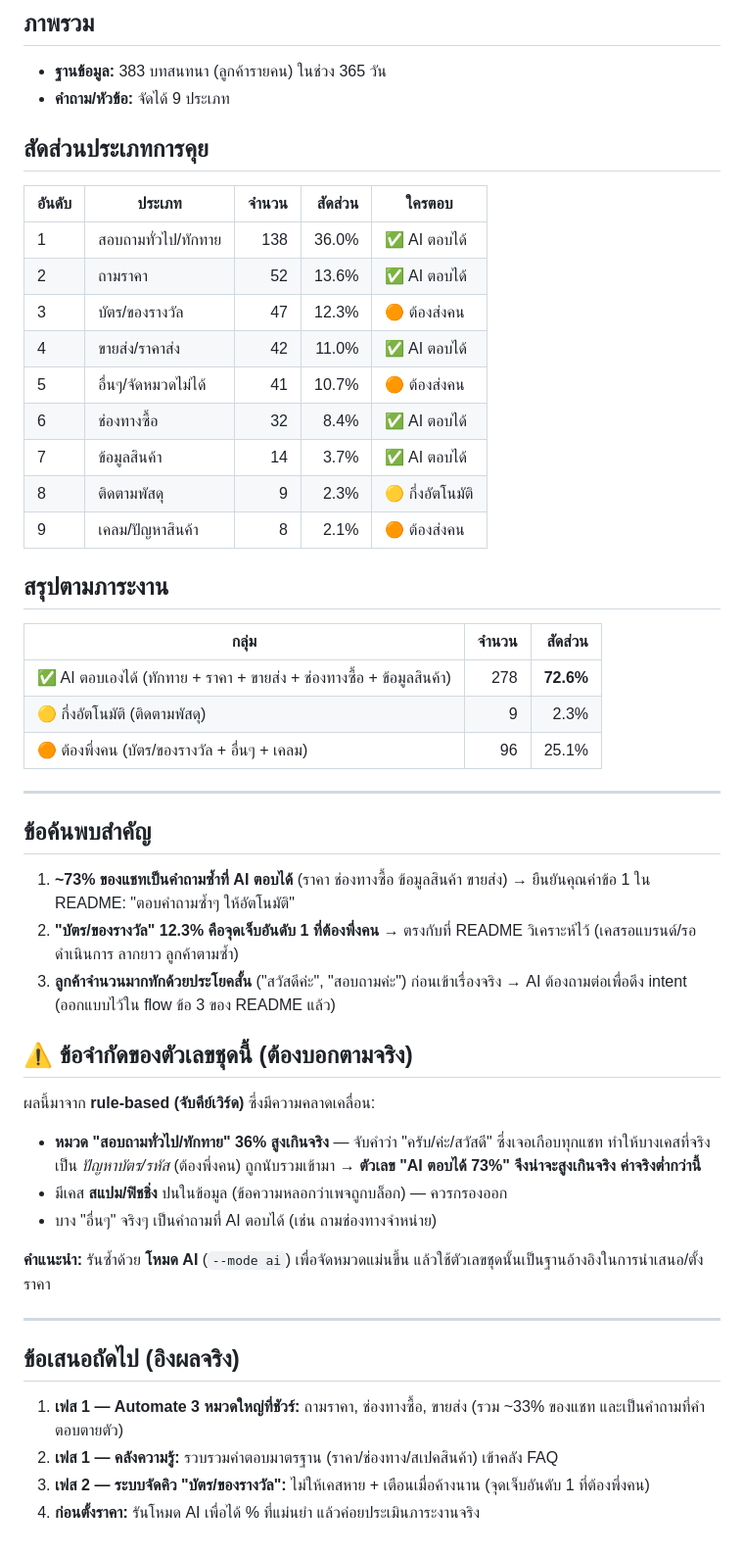
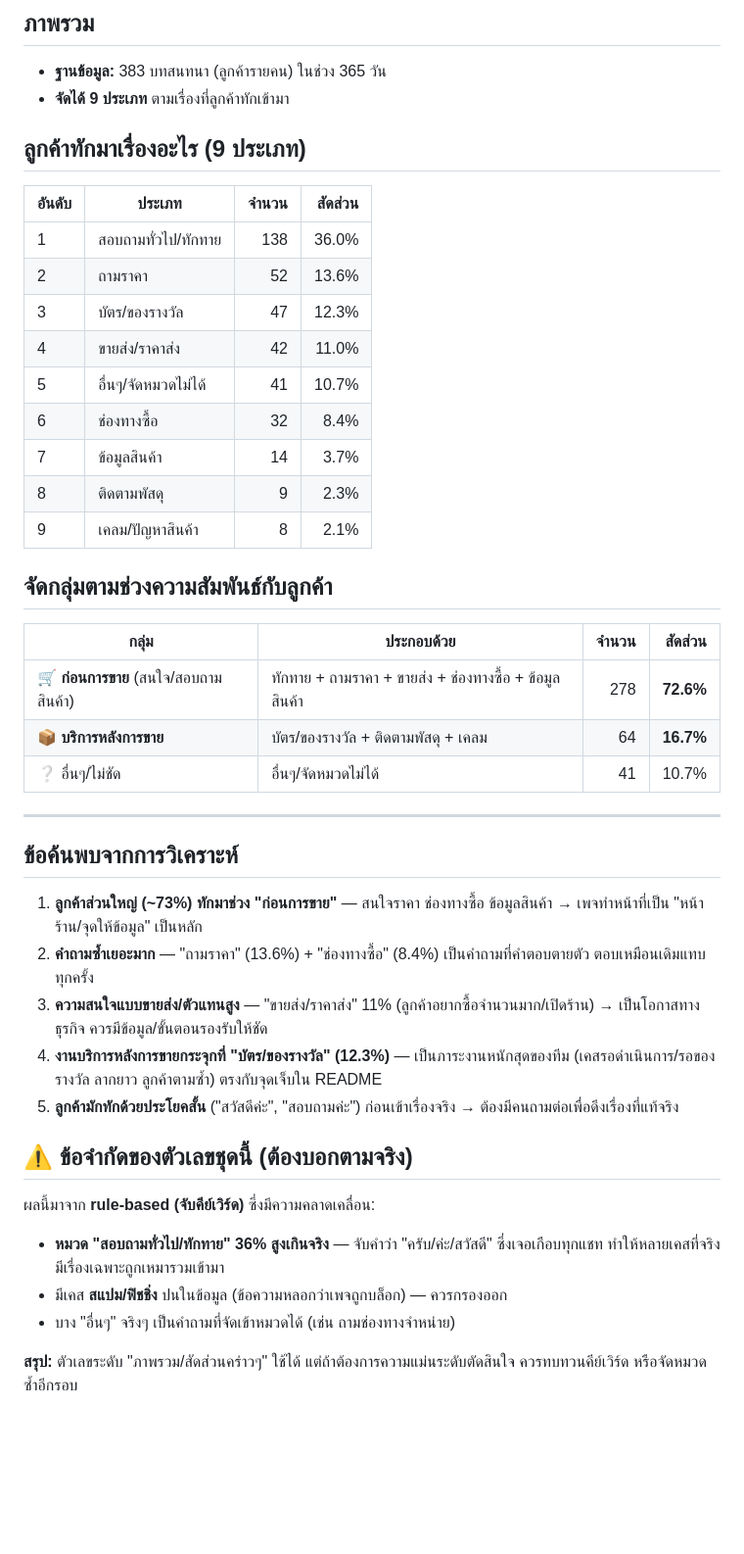
Before and after one commit to WkWkp-Project/CSC-PJ, a Markdown page: docs/analysis-summary-365d.md, the part around the change. Shown at 98% size. Rendered like a GitHub page; blank space fills up the shorter version.

Commit message:
ปรับรายงานวิเคราะห์แชทเป็นมุมมองเชิงธุรกิจล้วน
เปลี่ยนกรอบจาก "AI ตอบได้/ต้องพึ่งคน" เป็นการจัดกลุ่มตามช่วง
ความสัมพันธ์ลูกค้า (ก่อนการขาย/หลังการขาย/อื่นๆ) — เป็นการวิเคราะห์
ประเภทการคุยล้วนๆ ยังไม่โยงเข้าเรื่องการสร้างระบบ

Co-Authored-By: Claude Opus 4.8 <noreply@anthropic.com>
Claude-Session: https://claude.ai/code/session_019FpSqPtvuaDXw6uygLe4EU

```diff
--- a/docs/analysis-summary-365d.md
+++ b/docs/analysis-summary-365d.md
@@ -12,61 +12,53 @@
 ## ภาพรวม
 
 - **ฐานข้อมูล:** 383 บทสนทนา (ลูกค้ารายคน) ในช่วง 365 วัน
-- **คำถาม/หัวข้อ:** จัดได้ 9 ประเภท
+- **จัดได้ 9 ประเภท** ตามเรื่องที่ลูกค้าทักเข้ามา
 
-## สัดส่วนประเภทการคุย
+## ลูกค้าทักมาเรื่องอะไร (9 ประเภท)
 
-| อันดับ | ประเภท | จำนวน | สัดส่วน | ใครตอบ |
-| --- | --- | ---: | ---: | --- |
-| 1 | สอบถามทั่วไป/ทักทาย | 138 | 36.0% | ✅ AI ตอบได้ |
-| 2 | ถามราคา | 52 | 13.6% | ✅ AI ตอบได้ |
-| 3 | บัตร/ของรางวัล | 47 | 12.3% | 🟠 ต้องส่งคน |
-| 4 | ขายส่ง/ราคาส่ง | 42 | 11.0% | ✅ AI ตอบได้ |
-| 5 | อื่นๆ/จัดหมวดไม่ได้ | 41 | 10.7% | 🟠 ต้องส่งคน |
-| 6 | ช่องทางซื้อ | 32 | 8.4% | ✅ AI ตอบได้ |
-| 7 | ข้อมูลสินค้า | 14 | 3.7% | ✅ AI ตอบได้ |
-| 8 | ติดตามพัสดุ | 9 | 2.3% | 🟡 กึ่งอัตโนมัติ |
-| 9 | เคลม/ปัญหาสินค้า | 8 | 2.1% | 🟠 ต้องส่งคน |
+| อันดับ | ประเภท | จำนวน | สัดส่วน |
+| --- | --- | ---: | ---: |
+| 1 | สอบถามทั่วไป/ทักทาย | 138 | 36.0% |
+| 2 | ถามราคา | 52 | 13.6% |
+| 3 | บัตร/ของรางวัล | 47 | 12.3% |
+| 4 | ขายส่ง/ราคาส่ง | 42 | 11.0% |
+| 5 | อื่นๆ/จัดหมวดไม่ได้ | 41 | 10.7% |
+| 6 | ช่องทางซื้อ | 32 | 8.4% |
+| 7 | ข้อมูลสินค้า | 14 | 3.7% |
+| 8 | ติดตามพัสดุ | 9 | 2.3% |
+| 9 | เคลม/ปัญหาสินค้า | 8 | 2.1% |
 
-## สรุปตามภาระงาน
+## จัดกลุ่มตามช่วงความสัมพันธ์กับลูกค้า
 
-| กลุ่ม | จำนวน | สัดส่วน |
-| --- | ---: | ---: |
-| ✅ AI ตอบเองได้ (ทักทาย + ราคา + ขายส่ง + ช่องทางซื้อ + ข้อมูลสินค้า) | 278 | **72.6%** |
-| 🟡 กึ่งอัตโนมัติ (ติดตามพัสดุ) | 9 | 2.3% |
-| 🟠 ต้องพึ่งคน (บัตร/ของรางวัล + อื่นๆ + เคลม) | 96 | 25.1% |
+| กลุ่ม | ประกอบด้วย | จำนวน | สัดส่วน |
+| --- | --- | ---: | ---: |
+| 🛒 **ก่อนการขาย** (สนใจ/สอบถามสินค้า) | ทักทาย + ถามราคา + ขายส่ง + ช่องทางซื้อ + ข้อมูลสินค้า | 278 | **72.6%** |
+| 📦 **บริการหลังการขาย** | บัตร/ของรางวัล + ติดตามพัสดุ + เคลม | 64 | **16.7%** |
+| ❔ อื่นๆ/ไม่ชัด | อื่นๆ/จัดหมวดไม่ได้ | 41 | 10.7% |
 
 ---
 
-## ข้อค้นพบสำคัญ
+## ข้อค้นพบจากการวิเคราะห์
 
-1. **~73% ของแชทเป็นคำถามซ้ำที่ AI ตอบได้** (ราคา ช่องทางซื้อ ข้อมูลสินค้า ขายส่ง)
-   → ยืนยันคุณค่าข้อ 1 ใน README: "ตอบคำถามซ้ำๆ ให้อัตโนมัติ"
-2. **"บัตร/ของรางวัล" 12.3% คือจุดเจ็บอันดับ 1 ที่ต้องพึ่งคน**
-   → ตรงกับที่ README วิเคราะห์ไว้ (เคสรอแบรนด์/รอดำเนินการ ลากยาว ลูกค้าตามซ้ำ)
-3. **ลูกค้าจำนวนมากทักด้วยประโยคสั้น** ("สวัสดีค่ะ", "สอบถามค่ะ") ก่อนเข้าเรื่องจริง
-   → AI ต้องถามต่อเพื่อดึง intent (ออกแบบไว้ใน flow ข้อ 3 ของ README แล้ว)
+1. **ลูกค้าส่วนใหญ่ (~73%) ทักมาช่วง "ก่อนการขาย"** — สนใจราคา ช่องทางซื้อ ข้อมูลสินค้า
+   → เพจทำหน้าที่เป็น "หน้าร้าน/จุดให้ข้อมูล" เป็นหลัก
+2. **คำถามซ้ำเยอะมาก** — "ถามราคา" (13.6%) + "ช่องทางซื้อ" (8.4%) เป็นคำถามที่คำตอบตายตัว
+   ตอบเหมือนเดิมแทบทุกครั้ง
+3. **ความสนใจแบบขายส่ง/ตัวแทนสูง** — "ขายส่ง/ราคาส่ง" 11% (ลูกค้าอยากซื้อจำนวนมาก/เปิดร้าน)
+   → เป็นโอกาสทางธุรกิจ ควรมีข้อมูล/ขั้นตอนรองรับให้ชัด
+4. **งานบริการหลังการขายกระจุกที่ "บัตร/ของรางวัล" (12.3%)** — เป็นภาระงานหนักสุดของทีม
+   (เคสรอดำเนินการ/รอของรางวัล ลากยาว ลูกค้าตามซ้ำ) ตรงกับจุดเจ็บใน README
+5. **ลูกค้ามักทักด้วยประโยคสั้น** ("สวัสดีค่ะ", "สอบถามค่ะ") ก่อนเข้าเรื่องจริง
+   → ต้องมีคนถามต่อเพื่อดึงเรื่องที่แท้จริง
 
 ## ⚠️ ข้อจำกัดของตัวเลขชุดนี้ (ต้องบอกตามจริง)
 
 ผลนี้มาจาก **rule-based (จับคีย์เวิร์ด)** ซึ่งมีความคลาดเคลื่อน:
 
 - **หมวด "สอบถามทั่วไป/ทักทาย" 36% สูงเกินจริง** — จับคำว่า "ครับ/ค่ะ/สวัสดี"
-  ซึ่งเจอเกือบทุกแชท ทำให้บางเคสที่จริงเป็น *ปัญหาบัตร/รหัส* (ต้องพึ่งคน) ถูกนับรวมเข้ามา
-  → **ตัวเลข "AI ตอบได้ 73%" จึงน่าจะสูงเกินจริง ค่าจริงต่ำกว่านี้**
+  ซึ่งเจอเกือบทุกแชท ทำให้หลายเคสที่จริงมีเรื่องเฉพาะถูกเหมารวมเข้ามา
 - มีเคส **สแปม/ฟิชชิ่ง** ปนในข้อมูล (ข้อความหลอกว่าเพจถูกบล็อก) — ควรกรองออก
-- บาง "อื่นๆ" จริงๆ เป็นคำถามที่ AI ตอบได้ (เช่น ถามช่องทางจำหน่าย)
+- บาง "อื่นๆ" จริงๆ เป็นคำถามที่จัดเข้าหมวดได้ (เช่น ถามช่องทางจำหน่าย)
 
-**คำแนะนำ:** รันซ้ำด้วย **โหมด AI** (`--mode ai`) เพื่อจัดหมวดแม่นขึ้น
-แล้วใช้ตัวเลขชุดนั้นเป็นฐานอ้างอิงในการนำเสนอ/ตั้งราคา
-
----
-
-## ข้อเสนอถัดไป (อิงผลจริง)
-
-1. **เฟส 1 — Automate 3 หมวดใหญ่ที่ชัวร์:** ถามราคา, ช่องทางซื้อ, ขายส่ง
-   (รวม ~33% ของแชท และเป็นคำถามที่คำตอบตายตัว)
-2. **เฟส 1 — คลังความรู้:** รวบรวมคำตอบมาตรฐาน (ราคา/ช่องทาง/สเปคสินค้า) เข้าคลัง FAQ
-3. **เฟส 2 — ระบบจัดคิว "บัตร/ของรางวัล":** ไม่ให้เคสหาย + เตือนเมื่อค้างนาน
-   (จุดเจ็บอันดับ 1 ที่ต้องพึ่งคน)
-4. **ก่อนตั้งราคา:** รันโหมด AI เพื่อได้ % ที่แม่นยำ แล้วค่อยประเมินภาระงานจริง
+**สรุป:** ตัวเลขระดับ "ภาพรวม/สัดส่วนคร่าวๆ" ใช้ได้ แต่ถ้าต้องการความแม่นระดับตัดสินใจ
+ควรทบทวนคีย์เวิร์ด หรือจัดหมวดซ้ำอีกรอบ
```
